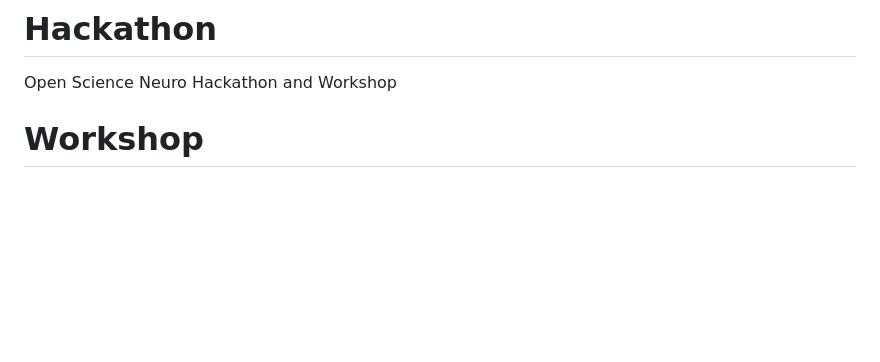
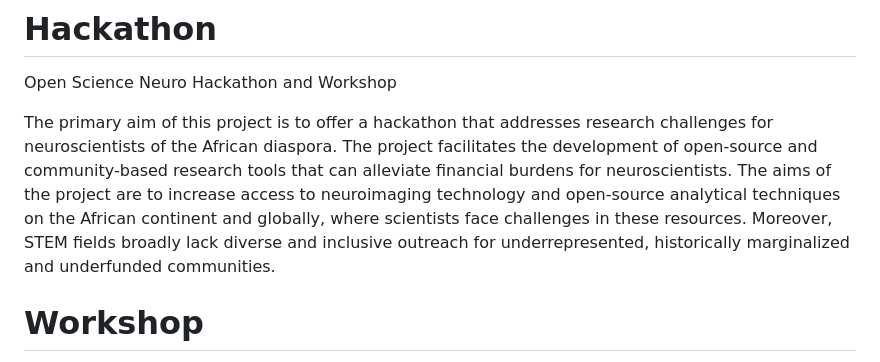
Before and after one commit to victoriamccray/Hackathon, a Markdown page: README.md, the part around the change. Drawn GitHub-style; blank space fills up the shorter version.

```diff
--- a/README.md
+++ b/README.md
@@ -1,5 +1,7 @@
 # Hackathon
 Open Science Neuro Hackathon and Workshop
+
+The primary aim of this project is to offer a hackathon that addresses research challenges for neuroscientists of the African diaspora. The project facilitates the development of open-source and community-based research tools that can alleviate financial burdens for neuroscientists. The aims of the project are to increase access to neuroimaging technology and open-source analytical techniques on the African continent and globally, where scientists face challenges in these resources. Moreover, STEM fields broadly lack diverse and inclusive outreach for underrepresented, historically marginalized and underfunded communities.
 
 # Workshop
 
```
